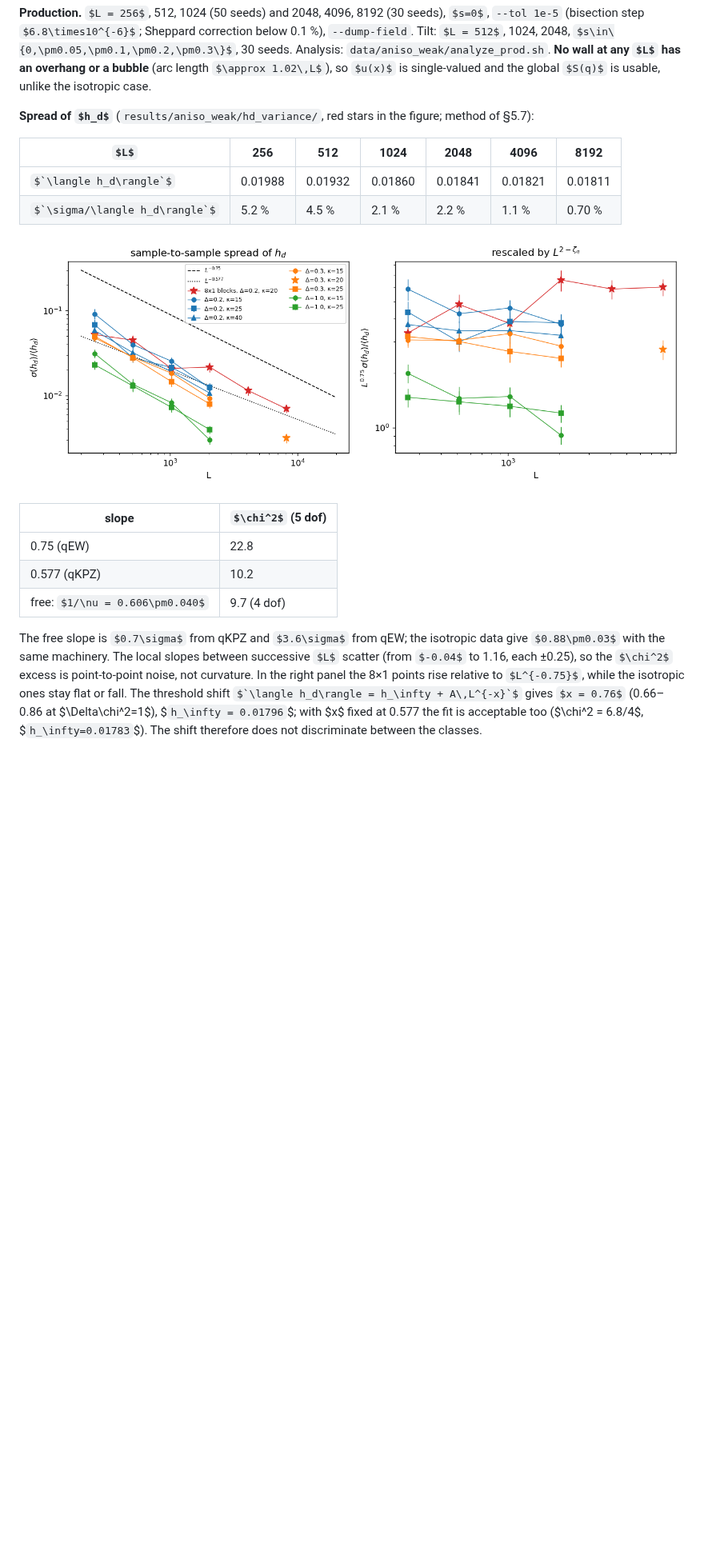
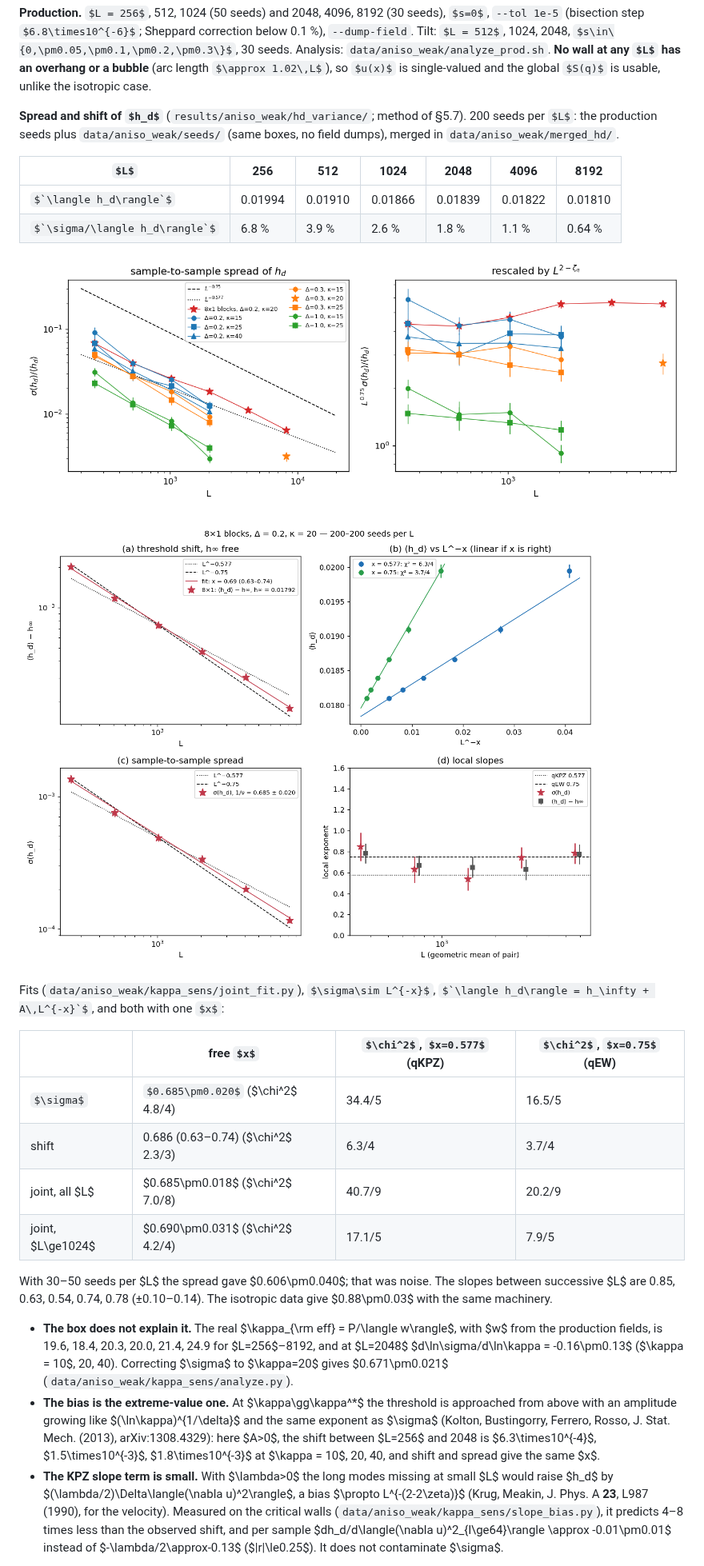
Before and after one commit to droyktton/vmc-phi4-depinning, a Markdown page: docs/analysis_math.md, the part around one of its changes. Shown at 80% size. Drawn GitHub-style; pictures changed too: results/aniso_weak/hd_variance/hd_variance.png, results/aniso_weak/hd_variance/shift_sigma.png (added); some formulas as TeX source; blank space fills up the shorter version.

Commit message:
5.9: threshold scaling with 200 seeds per L gives 1/nu = 0.685
Shift and spread of h_d for the weak 8x1 walls, 200 seeds at every L
(256-8192): sigma gives 0.685 +- 0.020, the shift 0.686 (0.63-0.74), and
a joint fit 0.685 +- 0.018, 6 sigma from qKPZ and 3.5 sigma from qEW.
The earlier 0.606 +- 0.040 (30-50 seeds) was noise. The box does not
explain it (kappa_eff ~ 20, d ln sigma/d ln kappa = -0.16), the bias is
the extreme-value one of Kolton et al. 2013, and the KPZ slope term
(Krug-Meakin) is small. The wall geometry stays qKPZ; the threshold
scaling does not follow at these L.

Co-Authored-By: Claude Opus 5.5 <noreply@anthropic.com>
Claude-Session: https://claude.ai/code/session_01PGny5KFBezv3NkS3orLgpj

```diff
--- a/docs/analysis_math.md
+++ b/docs/analysis_math.md
@@ -800,29 +800,53 @@ $s\in\{0,\pm0.05,\pm0.1,\pm0.2,\pm0.3\}$, 30 seeds. Analysis:
 or a bubble** (arc length $\approx 1.02\,L$), so $u(x)$ is single-valued
 and the global $S(q)$ is usable, unlike the isotropic case.
 
-**Spread of $h_d$** (`results/aniso_weak/hd_variance/`, red stars in the
-figure; method of §5.7):
+**Spread and shift of $h_d$** (`results/aniso_weak/hd_variance/`; method
+of §5.7). 200 seeds per $L$: the production seeds plus
+`data/aniso_weak/seeds/` (same boxes, no field dumps), merged in
+`data/aniso_weak/merged_hd/`.
 
 | $L$ | 256 | 512 | 1024 | 2048 | 4096 | 8192 |
 |---|---|---|---|---|---|---|
-| $`\langle h_d\rangle`$ | 0.01988 | 0.01932 | 0.01860 | 0.01841 | 0.01821 | 0.01811 |
-| $`\sigma/\langle h_d\rangle`$ | 5.2 % | 4.5 % | 2.1 % | 2.2 % | 1.1 % | 0.70 % |
+| $`\langle h_d\rangle`$ | 0.01994 | 0.01910 | 0.01866 | 0.01839 | 0.01822 | 0.01810 |
+| $`\sigma/\langle h_d\rangle`$ | 6.8 % | 3.9 % | 2.6 % | 1.8 % | 1.1 % | 0.64 % |
 
 ![h_d spread vs L, with 8x1 blocks](../results/aniso_weak/hd_variance/hd_variance.png)
 
-| slope | $\chi^2$ (5 dof) |
-|---|---|
-| 0.75 (qEW) | 22.8 |
-| 0.577 (qKPZ) | 10.2 |
-| free: $1/\nu = 0.606\pm0.040$ | 9.7 (4 dof) |
+![shift and spread of h_d, separately](../results/aniso_weak/hd_variance/shift_sigma.png)
 
-The free slope is $0.7\sigma$ from qKPZ and $3.6\sigma$ from qEW; the
-isotropic data give $0.88\pm0.03$ with the same machinery. The local slopes
-between successive $L$ scatter (from $-0.04$ to 1.16, each ±0.25), so the
-$\chi^2$ excess is point-to-point noise, not curvature. In the right panel
-the 8×1 points rise relative to $L^{-0.75}$, while the isotropic ones stay
-flat or fall. The threshold shift
-$`\langle h_d\rangle = h_\infty + A\,L^{-x}`$ gives $x = 0.76$
-(0.66–0.86 at $\Delta\chi^2=1$), $`h_\infty = 0.01796`$; with $x$ fixed
-at 0.577 the fit is acceptable too ($\chi^2 = 6.8/4$, $`h_\infty=0.01783`$).
-The shift therefore does not discriminate between the classes.
+Fits (`data/aniso_weak/kappa_sens/joint_fit.py`), $\sigma\sim L^{-x}$,
+$`\langle h_d\rangle = h_\infty + A\,L^{-x}`$, and both with one $x$:
+
+| | free $x$ | $\chi^2$, $x=0.577$ (qKPZ) | $\chi^2$, $x=0.75$ (qEW) |
+|---|---|---|---|
+| $\sigma$ | $0.685\pm0.020$ ($\chi^2$ 4.8/4) | 34.4/5 | 16.5/5 |
+| shift | 0.686 (0.63–0.74) ($\chi^2$ 2.3/3) | 6.3/4 | 3.7/4 |
+| joint, all $L$ | $0.685\pm0.018$ ($\chi^2$ 7.0/8) | 40.7/9 | 20.2/9 |
+| joint, $L\ge1024$ | $0.690\pm0.031$ ($\chi^2$ 4.2/4) | 17.1/5 | 7.9/5 |
+
+With 30–50 seeds per $L$ the spread gave $0.606\pm0.040$; that was noise.
+The slopes between successive $L$ are 0.85, 0.63, 0.54, 0.74, 0.78
+(±0.10–0.14). The isotropic data give $0.88\pm0.03$ with the same
+machinery.
+
+- **The box does not explain it.** The real $\kappa_{\rm eff} = P/\langle w\rangle$,
+  with $w$ from the production fields, is 19.6, 18.4, 20.3, 20.0, 21.4, 24.9
+  for $L=256$–8192, and at $L=2048$
+  $d\ln\sigma/d\ln\kappa = -0.16\pm0.13$ ($\kappa = 10$, 20, 40). Correcting
+  $\sigma$ to $\kappa=20$ gives $0.671\pm0.021$
+  (`data/aniso_weak/kappa_sens/analyze.py`).
+- **The bias is the extreme-value one.** At $\kappa\gg\kappa^*$ the threshold
+  is approached from above with an amplitude growing like $(\ln\kappa)^{1/\delta}$
+  and the same exponent as $\sigma$ (Kolton, Bustingorry, Ferrero, Rosso,
+  J. Stat. Mech. (2013), arXiv:1308.4329): here $A>0$, the shift between
+  $L=256$ and 2048 is $6.3\times10^{-4}$, $1.5\times10^{-3}$, $1.8\times10^{-3}$
+  at $\kappa = 10$, 20, 40, and shift and spread give the same $x$.
+- **The KPZ slope term is small.** With $\lambda>0$ the long modes missing at
+  small $L$ would raise $h_d$ by $(\lambda/2)\Delta\langle(\nabla u)^2\rangle$, a
+  bias $\propto L^{-(2-2\zeta)}$ (Krug, Meakin, J. Phys. A **23**, L987 (1990),
+  for the velocity). Measured on the critical walls
+  (`data/aniso_weak/kappa_sens/slope_bias.py`), it predicts 4–8 times less
+  than the observed shift, and per sample $dh_d/d\langle(\nabla u)^2_{l\ge64}\rangle
+  \approx -0.01\pm0.01$ instead of $-\lambda/2\approx-0.13$ ($|r|\le0.25$).
+  It does not contaminate $\sigma$.
+
```
Also changed, not shown: other parts of docs/analysis_math.md (+17 -11 lines), 1 other file.
